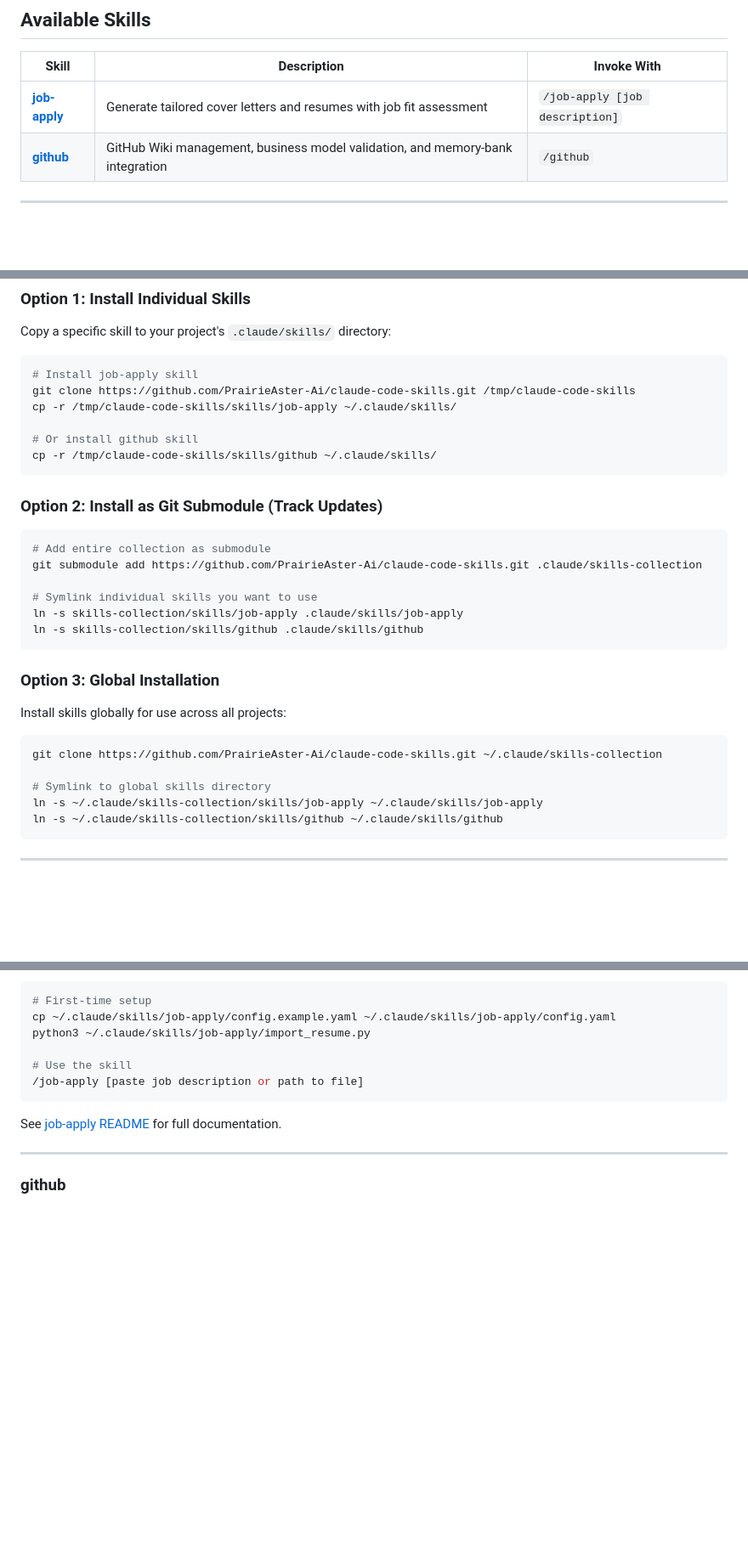
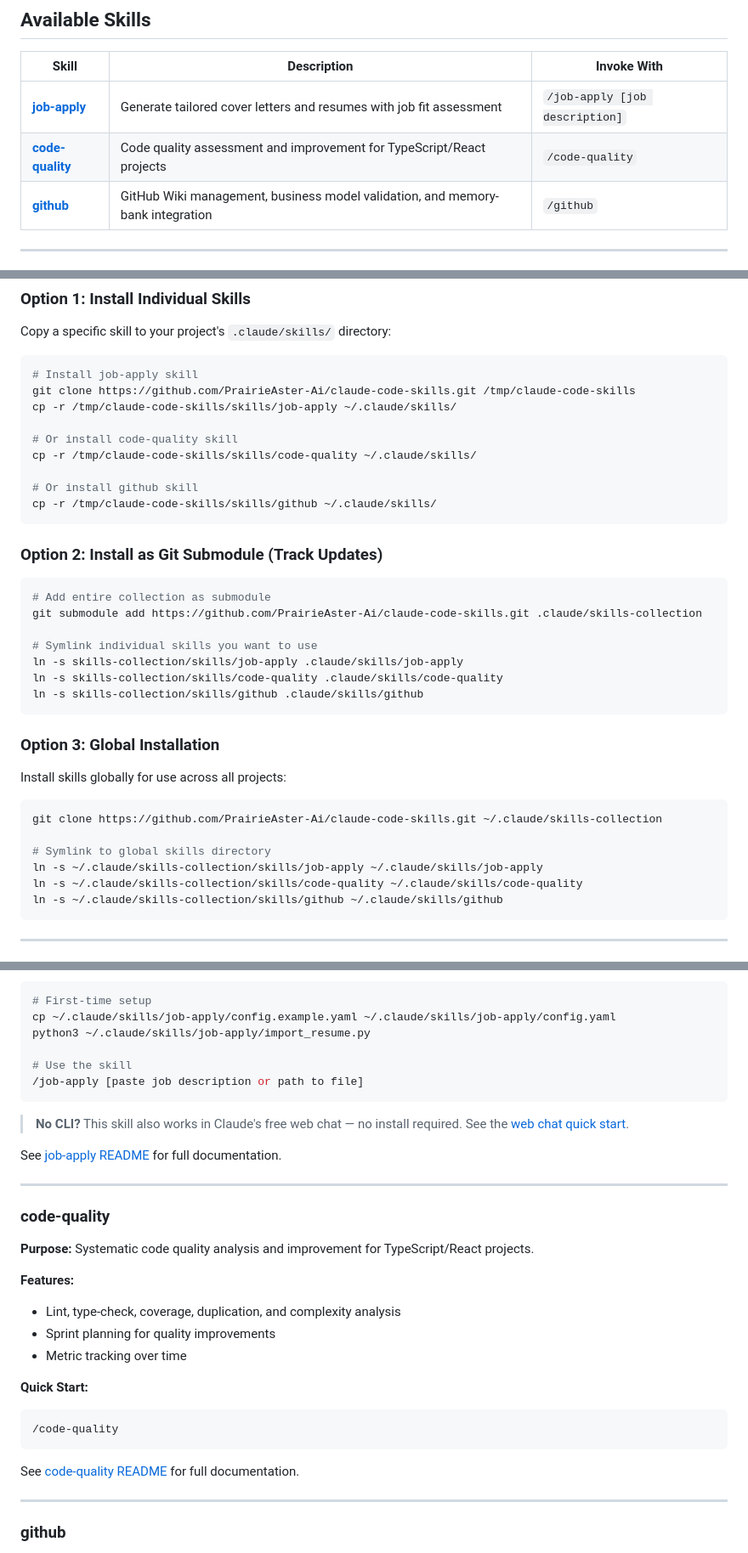
Before and after one commit to PrairieAster-Ai/claude-code-skills, a Markdown page: README.md, 3 parts joined by grey strips. Shown at 85% size. Rendered like a GitHub page; blank space fills up the shorter version.

````diff
--- a/README.md
+++ b/README.md
@@ -7,6 +7,7 @@ A collection of reusable skills for [Claude Code](https://docs.anthropic.com/en/
 | Skill | Description | Invoke With |
 |-------|-------------|-------------|
 | [**job-apply**](skills/job-apply/) | Generate tailored cover letters and resumes with job fit assessment | `/job-apply [job description]` |
+| [**code-quality**](skills/code-quality/) | Code quality assessment and improvement for TypeScript/React projects | `/code-quality` |
 | [**github**](skills/github/) | GitHub Wiki management, business model validation, and memory-bank integration | `/github` |
 
 ---
@@ -22,6 +23,9 @@ Copy a specific skill to your project's `.claude/skills/` directory:
 git clone https://github.com/PrairieAster-Ai/claude-code-skills.git /tmp/claude-code-skills
 cp -r /tmp/claude-code-skills/skills/job-apply ~/.claude/skills/
 
+# Or install code-quality skill
+cp -r /tmp/claude-code-skills/skills/code-quality ~/.claude/skills/
+
 # Or install github skill
 cp -r /tmp/claude-code-skills/skills/github ~/.claude/skills/
 ```
@@ -34,6 +38,7 @@ git submodule add https://github.com/PrairieAster-Ai/claude-code-skills.git .cla
 
 # Symlink individual skills you want to use
 ln -s skills-collection/skills/job-apply .claude/skills/job-apply
+ln -s skills-collection/skills/code-quality .claude/skills/code-quality
 ln -s skills-collection/skills/github .claude/skills/github
 ```
 
@@ -46,6 +51,7 @@ git clone https://github.com/PrairieAster-Ai/claude-code-skills.git ~/.claude/sk
 
 # Symlink to global skills directory
 ln -s ~/.claude/skills-collection/skills/job-apply ~/.claude/skills/job-apply
+ln -s ~/.claude/skills-collection/skills/code-quality ~/.claude/skills/code-quality
 ln -s ~/.claude/skills-collection/skills/github ~/.claude/skills/github
 ```
 
@@ -75,7 +81,28 @@ python3 ~/.claude/skills/job-apply/import_resume.py
 /job-apply [paste job description or path to file]
 ```
 
+> **No CLI?** This skill also works in Claude's free web chat — no install required.
+> See the [web chat quick start](skills/job-apply/README.md#web-chat-quick-start).
+
 See [job-apply README](skills/job-apply/README.md) for full documentation.
+
+---
+
+### code-quality
+
+**Purpose:** Systematic code quality analysis and improvement for TypeScript/React projects.
+
+**Features:**
+- Lint, type-check, coverage, duplication, and complexity analysis
+- Sprint planning for quality improvements
+- Metric tracking over time
+
+**Quick Start:**
+```
+/code-quality
+```
+
+See [code-quality README](skills/code-quality/README.md) for full documentation.
 
 ---
 
````
Also changed, not shown: skills/job-apply/README.md (+75 -47 lines).
